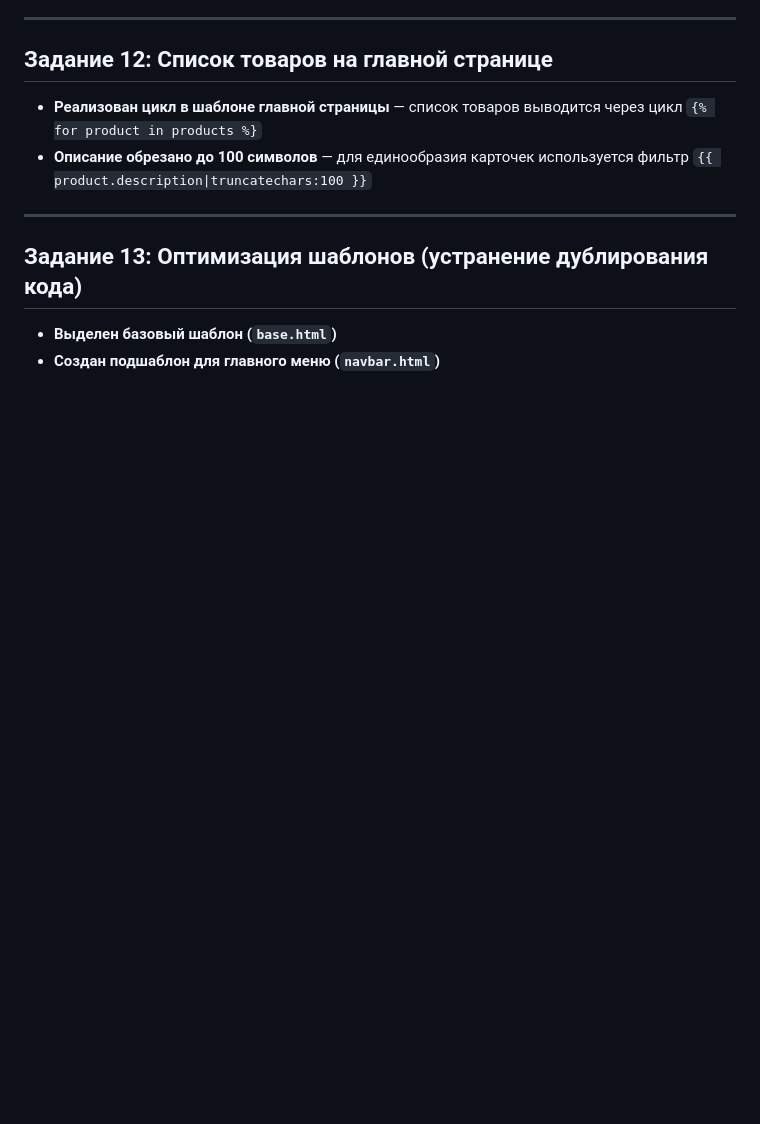
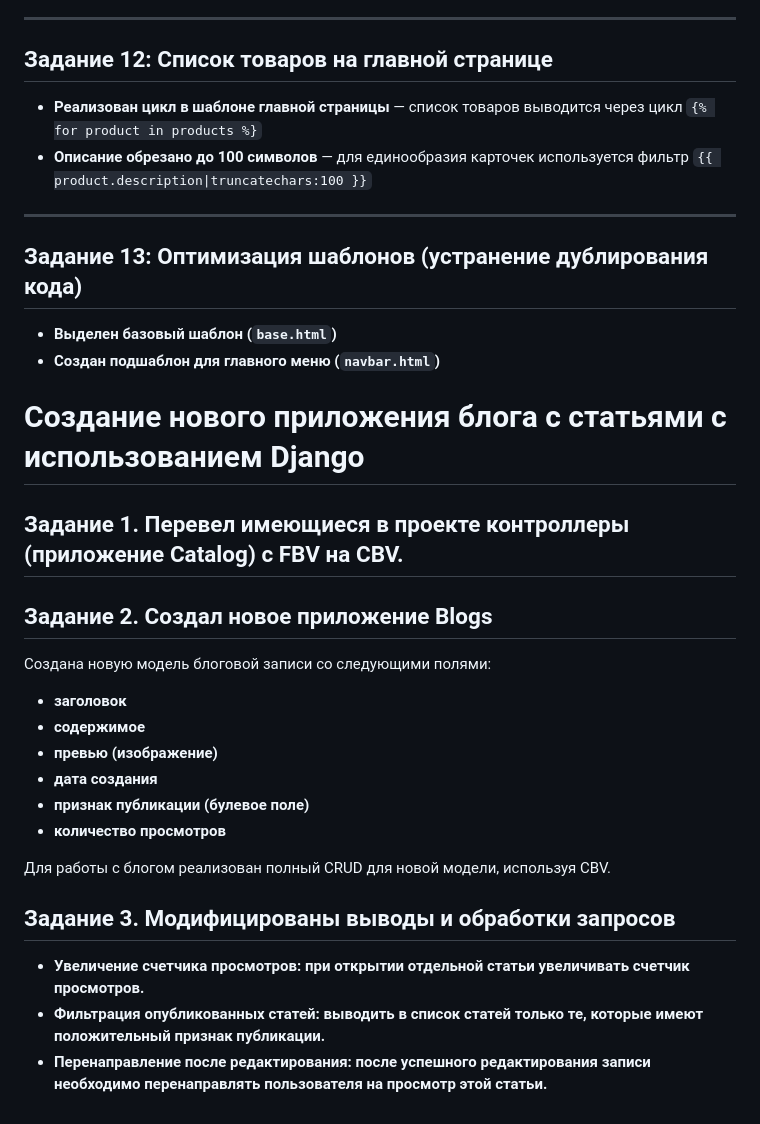
Before and after one commit to Pav089sk/Django_Shop23, a Markdown page: README.md, the part around the change. Drawn GitHub-style; blank space fills up the shorter version.

```diff
--- a/README.md
+++ b/README.md
@@ -117,3 +117,25 @@
 
 - **Выделен базовый шаблон (`base.html`)**
 - **Создан подшаблон для главного меню (`navbar.html`)**
+
+# Создание нового приложения блога с статьями с использованием Django
+
+## Задание 1. Перевел имеющиеся в проекте контроллеры (приложение Catalog) с FBV на CBV.
+
+## Задание 2. Создал новое приложение Blogs
+
+Создана новую модель блоговой записи со следующими полями:
+- **заголовок**
+- **содержимое**
+- **превью (изображение)**
+- **дата создания**
+- **признак публикации (булевое поле)**
+- **количество просмотров**
+
+Для работы с блогом реализован полный CRUD для новой модели, используя CBV.
+
+## Задание 3. Модифицированы выводы и обработки запросов
+
+- **Увеличение счетчика просмотров: при открытии отдельной статьи увеличивать счетчик просмотров.**
+- **Фильтрация опубликованных статей: выводить в список статей только те, которые имеют положительный признак публикации.**
+- **Перенаправление после редактирования: после успешного редактирования записи необходимо перенаправлять пользователя на просмотр этой статьи.**
```
